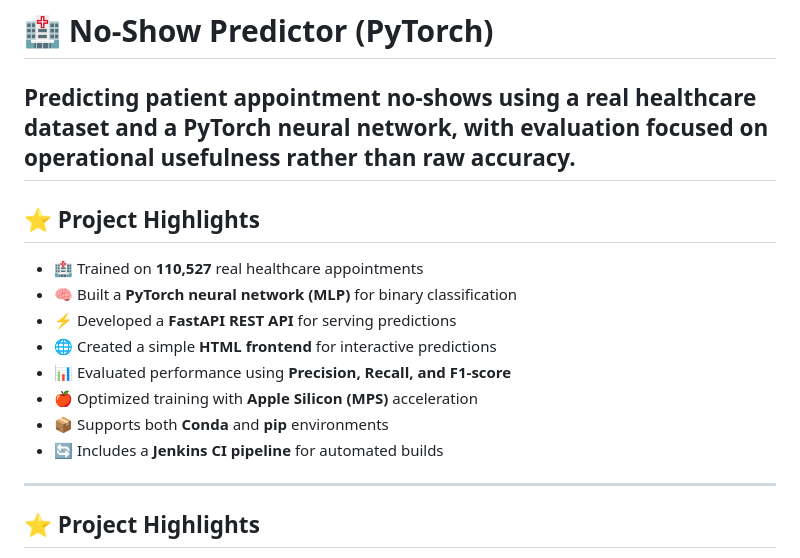
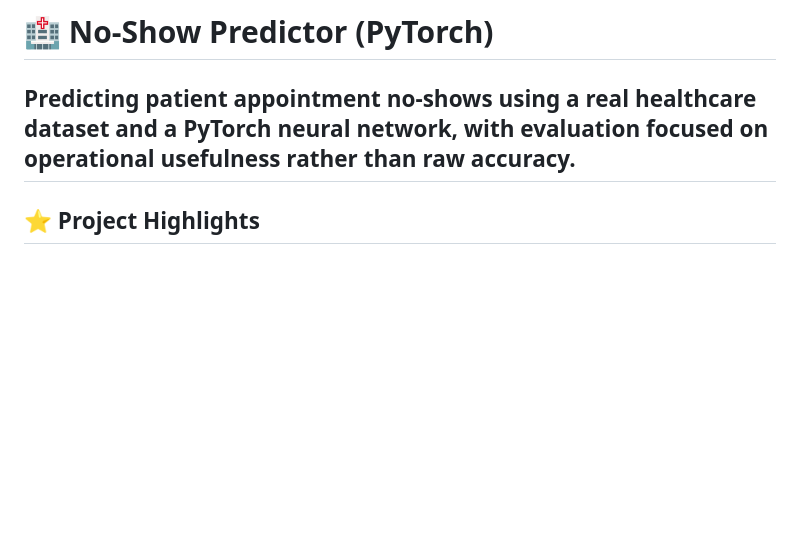
Before and after one commit to loveLaceLogic/noshow-predictor-pytorch, a Markdown page: README.md, the part around the change. GitHub-like rendering; blank space fills up the shorter version.

Commit message:
Remove duplicate project highlights

```diff
--- a/README.md
+++ b/README.md
@@ -7,18 +7,6 @@
 # 🏥 No-Show Predictor (PyTorch)
 
 Predicting patient appointment no-shows using a real healthcare dataset and a PyTorch neural network, with evaluation focused on operational usefulness rather than raw accuracy.
----
-
-## ⭐ Project Highlights
-
-- 🏥 Trained on **110,527** real healthcare appointments
-- 🧠 Built a **PyTorch neural network (MLP)** for binary classification
-- ⚡ Developed a **FastAPI REST API** for serving predictions
-- 🌐 Created a simple **HTML frontend** for interactive predictions
-- 📊 Evaluated performance using **Precision, Recall, and F1-score**
-- 🍎 Optimized training with **Apple Silicon (MPS)** acceleration
-- 📦 Supports both **Conda** and **pip** environments
-- 🔄 Includes a **Jenkins CI pipeline** for automated builds
 ---
 
 ## ⭐ Project Highlights
```
